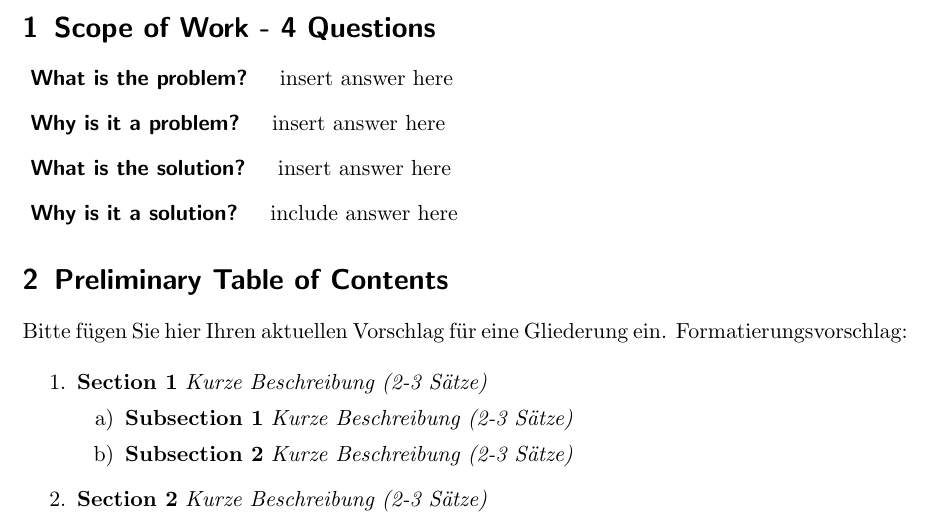
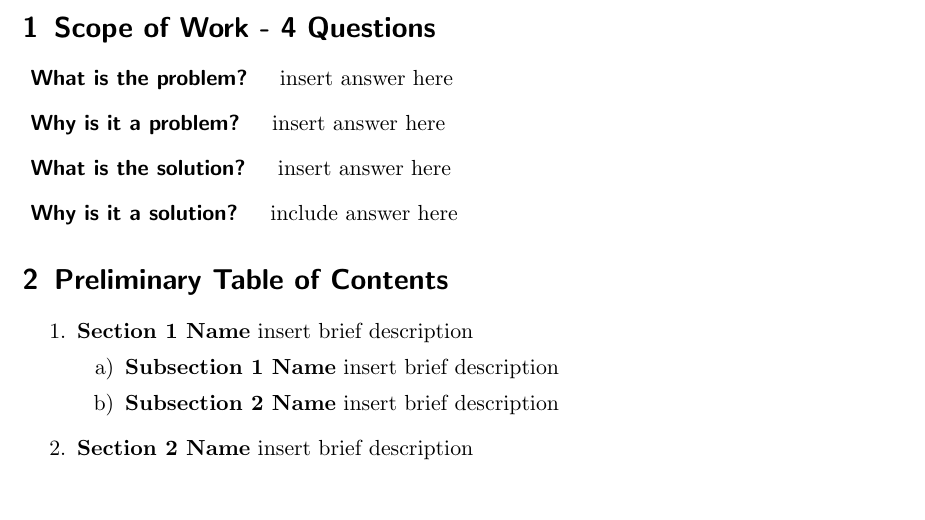
Before and after one commit to stefantruehl/research-proposal-template, a LaTeX paper (researchproposal.tex): part of page 1 of 2, cut so that both start at the same text. Compiled offline with pdfLaTeX.

Commit message:
inserted description of section on ToC

```diff
--- a/researchproposal.tex
+++ b/researchproposal.tex
@@ -192,18 +193,27 @@
         \end{description}
 
         \sectionInitialTOC{\lang}
-        Bitte fügen Sie hier Ihren aktuellen Vorschlag für eine Gliederung ein.
-        Formatierungsvorschlag:
 
-
+        % ##########################################
+        % # Current draft of table of contents
+        % ######
+        % The goal of this section is, that you document your idea of the table of contents.
+        %
+        % Please include:
+        %  - names of sections and subsections (please don't go deeper than that unless
+        %    your supervisor asks you for it)
+        %  - a brief descriptions of the proposed content of each section and subsection
+        %    (1-3 sentences)
+        %
         \begin{enumerate}
-            \item \textbf{Section 1} \textit{Kurze Beschreibung (2-3 Sätze)}
+            \item \textbf{Section 1 Name} insert brief description
                     \begin{enumerate}
-                        \item \textbf{Subsection 1} \textit{Kurze Beschreibung (2-3 Sätze)}
-                        \item \textbf{Subsection 2} \textit{Kurze Beschreibung (2-3 Sätze)}
+                        \item \textbf{Subsection 1 Name} insert brief description
+                        \item \textbf{Subsection 2 Name} insert brief description
                     \end{enumerate}
-            \item \textbf{Section 2} \textit{Kurze Beschreibung (2-3 Sätze)}
+            \item \textbf{Section 2 Name} insert brief description
         \end{enumerate}
+        % ##########################################
 
 
         \sectionSource{\lang}
```
Also changed, not shown: researchproposal.tex (3 more changed lines).
